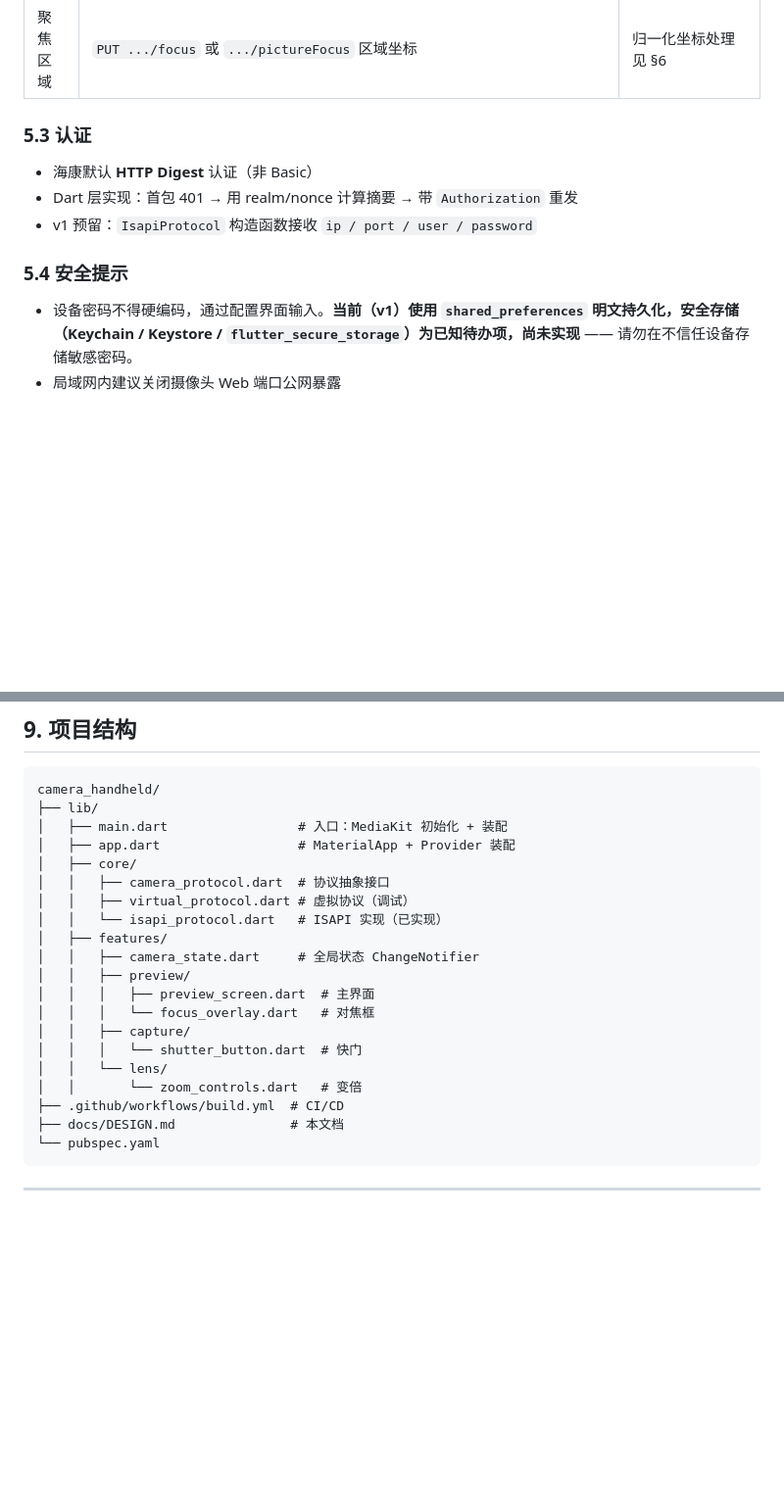
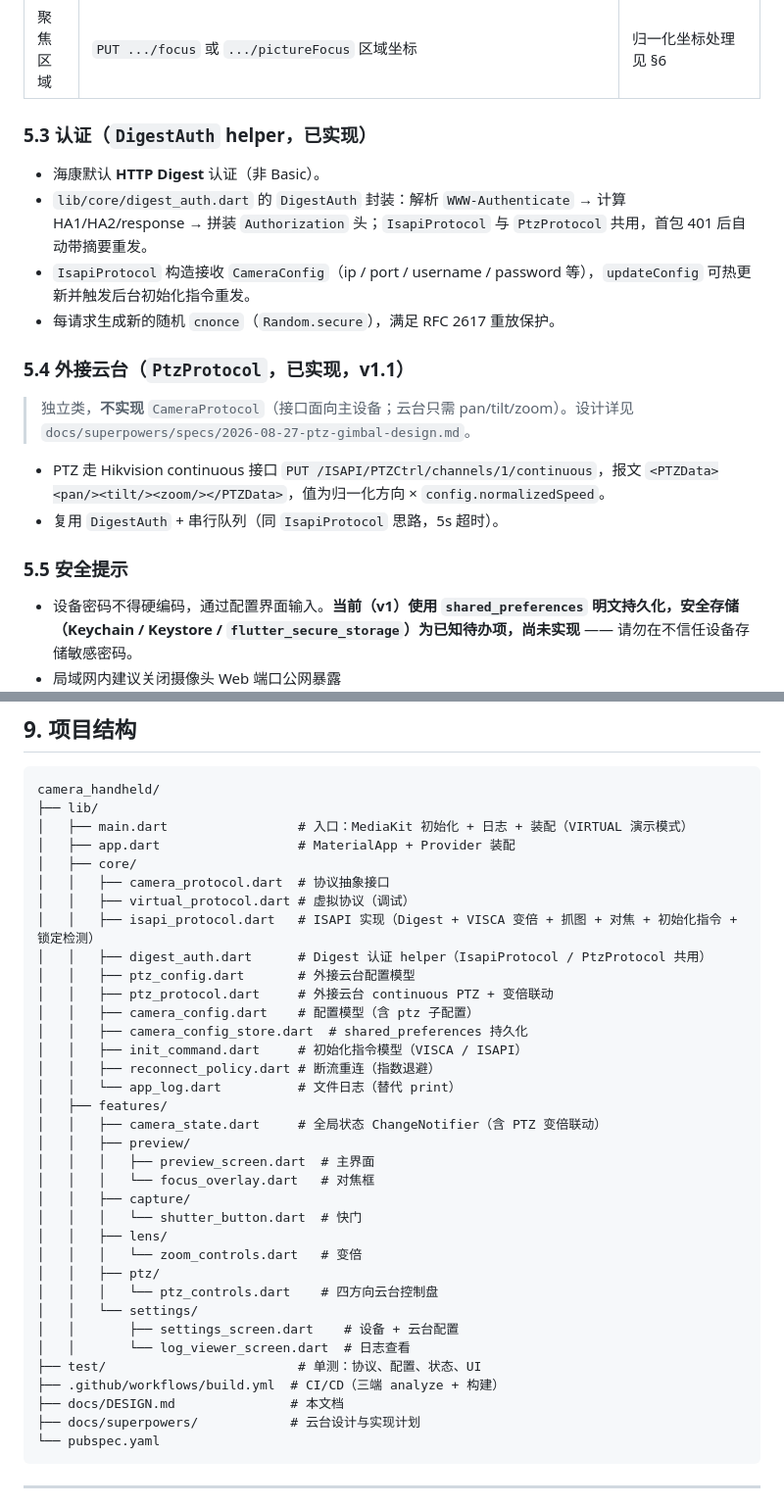
Before and after one commit to EzFavorites/camera_handheld, a Markdown page: docs/DESIGN.md, 2 parts joined by grey strips. Shown at 98% size. Rendered like a GitHub page; blank space fills up the shorter version.

Commit message:
docs: sync design/plan with implemented code
DESIGN.md: 补 §3 http/crypto/shared_preferences 技术栈、§5 IsapiProtocol+DigestAuth+PtzProtocol 已实现说明、§7.2 云台控制盘布局、§9 完整项目结构树。
spec: §4 PtzProtocol 签名改为实际 move(命名参数)+方向便捷方法；§6 锁定检测补全三层判定。
plan: 全部任务勾选完成；Task 3/5 补实现结果注记（_isTesting 已删、cnonce 每请求新生成、_checkLocked 升级、测试用真实类+MockClient）。

````diff
--- a/docs/DESIGN.md
+++ b/docs/DESIGN.md
@@ -138,13 +139,21 @@ abstract class CameraProtocol {
 | 对焦 | `PUT /ISAPI/System/Video/inputs/channels/1/focus` `<FocusCommand>near\|far\|stop</FocusCommand>` | 可选 |
 | 聚焦区域 | `PUT .../focus` 或 `.../pictureFocus` 区域坐标 | 归一化坐标处理见 §6 |
 
-### 5.3 认证
+### 5.3 认证（`DigestAuth` helper，已实现）
 
-- 海康默认 **HTTP Digest** 认证（非 Basic）
-- Dart 层实现：首包 401 → 用 realm/nonce 计算摘要 → 带 `Authorization` 重发
-- v1 预留：`IsapiProtocol` 构造函数接收 `ip / port / user / password`
+- 海康默认 **HTTP Digest** 认证（非 Basic）。
+- `lib/core/digest_auth.dart` 的 `DigestAuth` 封装：解析 `WWW-Authenticate` → 计算 HA1/HA2/response → 拼装 `Authorization` 头；`IsapiProtocol` 与 `PtzProtocol` 共用，首包 401 后自动带摘要重发。
+- `IsapiProtocol` 构造接收 `CameraConfig`（ip / port / username / password 等），`updateConfig` 可热更新并触发后台初始化指令重发。
+- 每请求生成新的随机 `cnonce`（`Random.secure`），满足 RFC 2617 重放保护。
 
-### 5.4 安全提示
+### 5.4 外接云台（`PtzProtocol`，已实现，v1.1）
+
+> 独立类，**不实现** `CameraProtocol`（接口面向主设备；云台只需 pan/tilt/zoom）。设计详见 `docs/superpowers/specs/2026-08-27-ptz-gimbal-design.md`。
+
+- PTZ 走 Hikvision continuous 接口 `PUT /ISAPI/PTZCtrl/channels/1/continuous`，报文 `<PTZData><pan/><tilt/><zoom/></PTZData>`，值为归一化方向 × `config.normalizedSpeed`。
+- 复用 `DigestAuth` + 串行队列（同 `IsapiProtocol` 思路，5s 超时）。
+
+### 5.5 安全提示
 
 - 设备密码不得硬编码，通过配置界面输入。**当前（v1）使用 `shared_preferences` 明文持久化，安全存储（Keychain / Keystore / `flutter_secure_storage`）为已知待办项，尚未实现** —— 请勿在不信任设备存储敏感密码。
 - 局域网内建议关闭摄像头 Web 端口公网暴露
@@ -254,23 +266,38 @@ abstract class CameraProtocol {
 ```
 camera_handheld/
 ├── lib/
-│   ├── main.dart                 # 入口：MediaKit 初始化 + 装配
+│   ├── main.dart                 # 入口：MediaKit 初始化 + 日志 + 装配（VIRTUAL 演示模式）
 │   ├── app.dart                  # MaterialApp + Provider 装配
 │   ├── core/
 │   │   ├── camera_protocol.dart  # 协议抽象接口
 │   │   ├── virtual_protocol.dart # 虚拟协议（调试）
-│   │   └── isapi_protocol.dart   # ISAPI 实现（已实现）
+│   │   ├── isapi_protocol.dart   # ISAPI 实现（Digest + VISCA 变倍 + 抓图 + 对焦 + 初始化指令 + 锁定检测）
+│   │   ├── digest_auth.dart      # Digest 认证 helper（IsapiProtocol / PtzProtocol 共用）
+│   │   ├── ptz_config.dart       # 外接云台配置模型
+│   │   ├── ptz_protocol.dart     # 外接云台 continuous PTZ + 变倍联动
+│   │   ├── camera_config.dart    # 配置模型（含 ptz 子配置）
+│   │   ├── camera_config_store.dart  # shared_preferences 持久化
+│   │   ├── init_command.dart     # 初始化指令模型（VISCA / ISAPI）
+│   │   ├── reconnect_policy.dart # 断流重连（指数退避）
+│   │   └── app_log.dart          # 文件日志（替代 print）
 │   ├── features/
-│   │   ├── camera_state.dart     # 全局状态 ChangeNotifier
+│   │   ├── camera_state.dart     # 全局状态 ChangeNotifier（含 PTZ 变倍联动）
 │   │   ├── preview/
 │   │   │   ├── preview_screen.dart  # 主界面
 │   │   │   └── focus_overlay.dart   # 对焦框
 │   │   ├── capture/
 │   │   │   └── shutter_button.dart  # 快门
-│   │   └── lens/
-│   │       └── zoom_controls.dart   # 变倍
-├── .github/workflows/build.yml  # CI/CD
+│   │   ├── lens/
+│   │   │   └── zoom_controls.dart   # 变倍
+│   │   ├── ptz/
+│   │   │   └── ptz_controls.dart    # 四方向云台控制盘
+│   │   └── settings/
+│   │       ├── settings_screen.dart    # 设备 + 云台配置
+│   │       └── log_viewer_screen.dart  # 日志查看
+├── test/                         # 单测：协议、配置、状态、UI
+├── .github/workflows/build.yml  # CI/CD（三端 analyze + 构建）
 ├── docs/DESIGN.md               # 本文档
+├── docs/superpowers/            # 云台设计与实现计划
 └── pubspec.yaml
 ```
 
````
Also changed, not shown: other parts of docs/DESIGN.md (+11 -7 lines), 2 other files.
